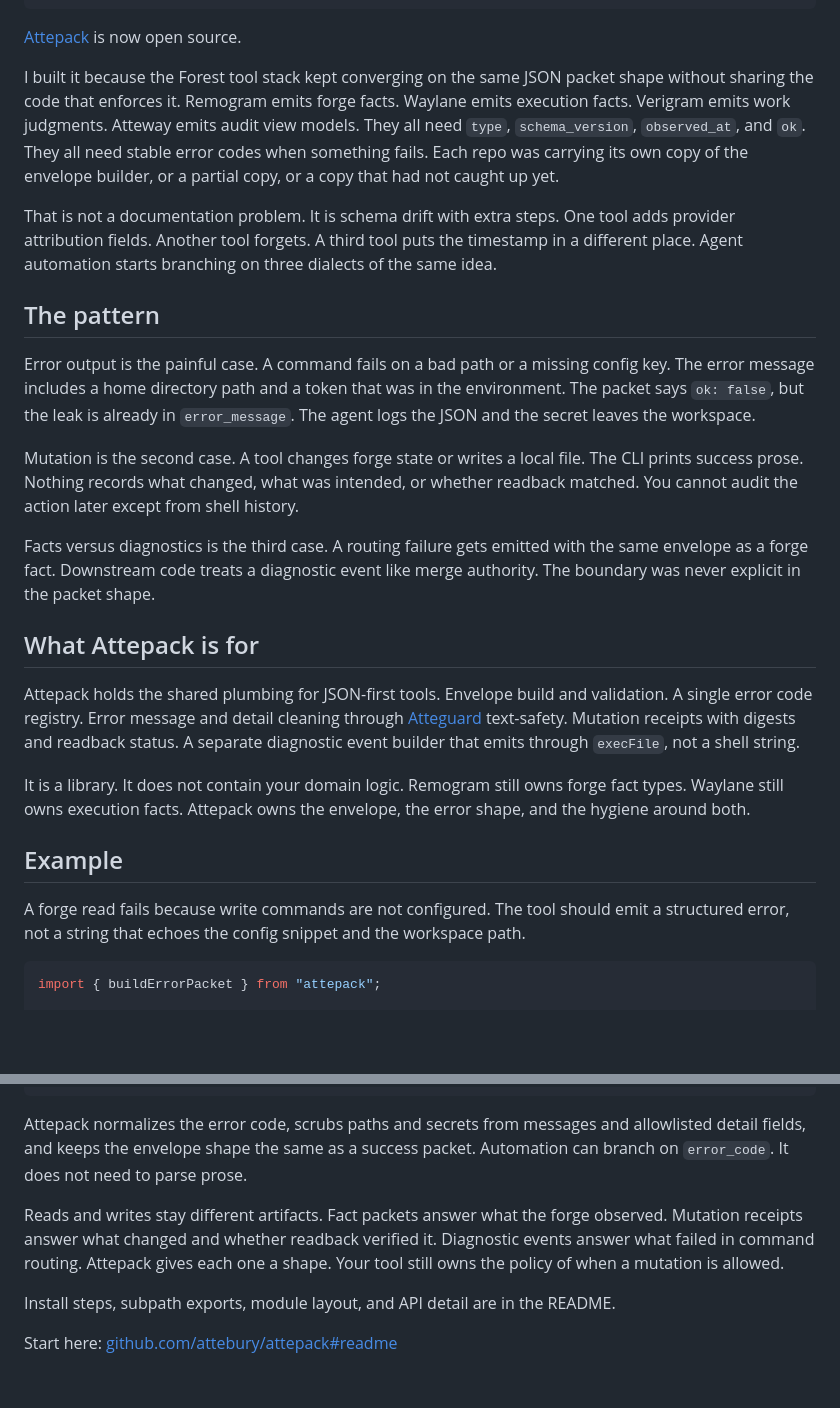
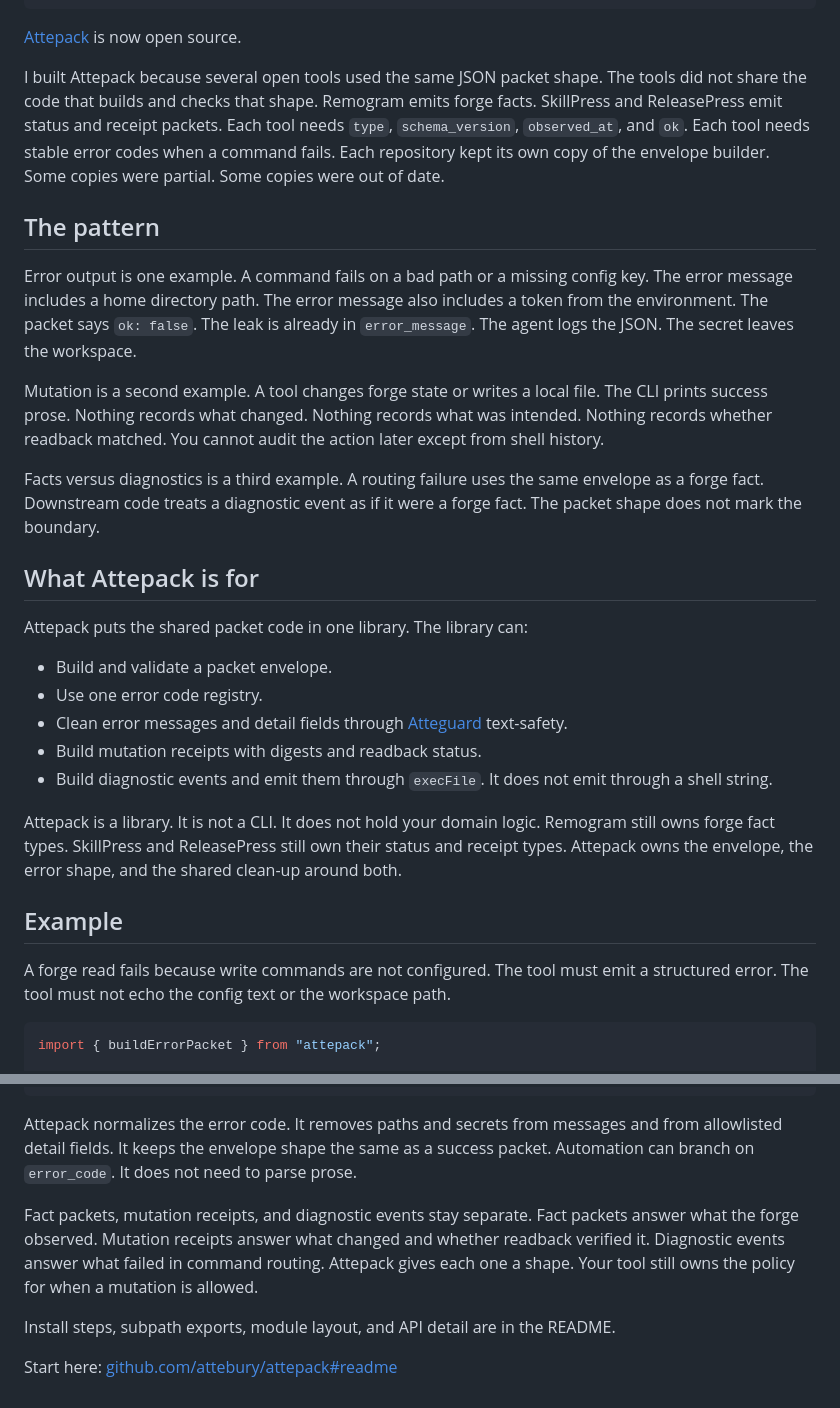
Before and after one commit to attebury/attebury.github.io, a Markdown page: content/blog/attepack-open-source.md, 2 parts joined by grey strips. GitHub-like rendering; blank space fills up the shorter version.

Commit message:
Publish STE Attepack rewrite and limit named tools to open ones.
Co-authored-by: Cursor <cursoragent@cursor.com>

````diff
--- a/content/blog/attepack-open-source.md
+++ b/content/blog/attepack-open-source.md
@@ -10,27 +10,31 @@ tags:
 ---
 [Attepack](https://github.com/attebury/attepack) is now open source.
 
-I built it because the Forest tool stack kept converging on the same JSON packet shape without sharing the code that enforces it. Remogram emits forge facts. Waylane emits execution facts. Verigram emits work judgments. Atteway emits audit view models. They all need `type`, `schema_version`, `observed_at`, and `ok`. They all need stable error codes when something fails. Each repo was carrying its own copy of the envelope builder, or a partial copy, or a copy that had not caught up yet.
-
-That is not a documentation problem. It is schema drift with extra steps. One tool adds provider attribution fields. Another tool forgets. A third tool puts the timestamp in a different place. Agent automation starts branching on three dialects of the same idea.
+I built Attepack because several open tools used the same JSON packet shape. The tools did not share the code that builds and checks that shape. Remogram emits forge facts. SkillPress and ReleasePress emit status and receipt packets. Each tool needs `type`, `schema_version`, `observed_at`, and `ok`. Each tool needs stable error codes when a command fails. Each repository kept its own copy of the envelope builder. Some copies were partial. Some copies were out of date.
 
 ## The pattern
 
-Error output is the painful case. A command fails on a bad path or a missing config key. The error message includes a home directory path and a token that was in the environment. The packet says `ok: false`, but the leak is already in `error_message`. The agent logs the JSON and the secret leaves the workspace.
+Error output is one example. A command fails on a bad path or a missing config key. The error message includes a home directory path. The error message also includes a token from the environment. The packet says `ok: false`. The leak is already in `error_message`. The agent logs the JSON. The secret leaves the workspace.
 
-Mutation is the second case. A tool changes forge state or writes a local file. The CLI prints success prose. Nothing records what changed, what was intended, or whether readback matched. You cannot audit the action later except from shell history.
+Mutation is a second example. A tool changes forge state or writes a local file. The CLI prints success prose. Nothing records what changed. Nothing records what was intended. Nothing records whether readback matched. You cannot audit the action later except from shell history.
 
-Facts versus diagnostics is the third case. A routing failure gets emitted with the same envelope as a forge fact. Downstream code treats a diagnostic event like merge authority. The boundary was never explicit in the packet shape.
+Facts versus diagnostics is a third example. A routing failure uses the same envelope as a forge fact. Downstream code treats a diagnostic event as if it were a forge fact. The packet shape does not mark the boundary.
 
 ## What Attepack is for
 
-Attepack holds the shared plumbing for JSON-first tools. Envelope build and validation. A single error code registry. Error message and detail cleaning through [Atteguard](https://github.com/attebury/atteguard) text-safety. Mutation receipts with digests and readback status. A separate diagnostic event builder that emits through `execFile`, not a shell string.
+Attepack puts the shared packet code in one library. The library can:
 
-It is a library. It does not contain your domain logic. Remogram still owns forge fact types. Waylane still owns execution facts. Attepack owns the envelope, the error shape, and the hygiene around both.
+- Build and validate a packet envelope.
+- Use one error code registry.
+- Clean error messages and detail fields through [Atteguard](https://github.com/attebury/atteguard) text-safety.
+- Build mutation receipts with digests and readback status.
+- Build diagnostic events and emit them through `execFile`. It does not emit through a shell string.
+
+Attepack is a library. It is not a CLI. It does not hold your domain logic. Remogram still owns forge fact types. SkillPress and ReleasePress still own their status and receipt types. Attepack owns the envelope, the error shape, and the shared clean-up around both.
 
 ## Example
 
-A forge read fails because write commands are not configured. The tool should emit a structured error, not a string that echoes the config snippet and the workspace path.
+A forge read fails because write commands are not configured. The tool must emit a structured error. The tool must not echo the config text or the workspace path.
 
 ```js
 import { buildErrorPacket } from "attepack";
@@ -50,9 +54,9 @@ const packet = buildErrorPacket({
 });
 ```
 
-Attepack normalizes the error code, scrubs paths and secrets from messages and allowlisted detail fields, and keeps the envelope shape the same as a success packet. Automation can branch on `error_code`. It does not need to parse prose.
+Attepack normalizes the error code. It removes paths and secrets from messages and from allowlisted detail fields. It keeps the envelope shape the same as a success packet. Automation can branch on `error_code`. It does not need to parse prose.
 
-Reads and writes stay different artifacts. Fact packets answer what the forge observed. Mutation receipts answer what changed and whether readback verified it. Diagnostic events answer what failed in command routing. Attepack gives each one a shape. Your tool still owns the policy of when a mutation is allowed.
+Fact packets, mutation receipts, and diagnostic events stay separate. Fact packets answer what the forge observed. Mutation receipts answer what changed and whether readback verified it. Diagnostic events answer what failed in command routing. Attepack gives each one a shape. Your tool still owns the policy for when a mutation is allowed.
 
 Install steps, subpath exports, module layout, and API detail are in the README.
 
````
Also changed, not shown: content/blog/atteguard-open-source.md (+2 -2 lines).
